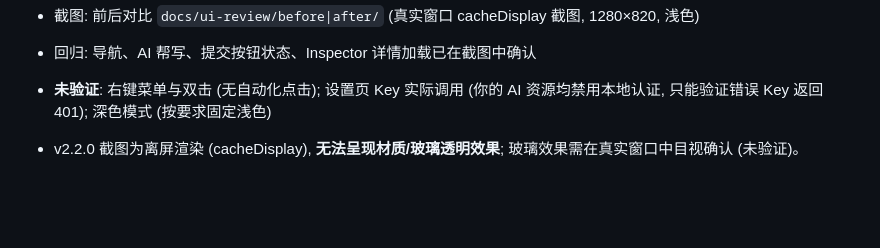
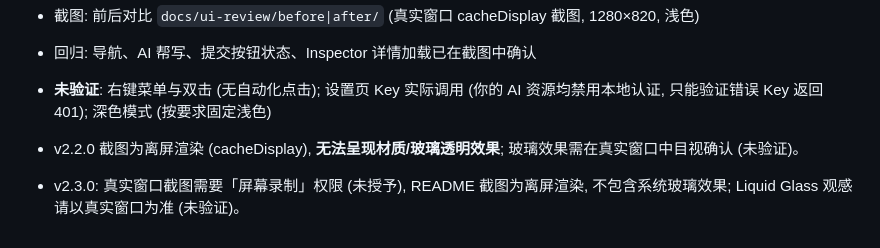
Before and after one commit to ZenoRewn/Azure_CasePilot, a Markdown page: docs/UI_VERIFICATION.md, the part around the change. Rendered like a GitHub page; blank space fills up the shorter version.

```diff
--- a/docs/UI_VERIFICATION.md
+++ b/docs/UI_VERIFICATION.md
@@ -6,3 +6,5 @@
 - **未验证**: 右键菜单与双击 (无自动化点击); 设置页 Key 实际调用 (你的 AI 资源均禁用本地认证, 只能验证错误 Key 返回 401); 深色模式 (按要求固定浅色)
 
 - v2.2.0 截图为离屏渲染 (cacheDisplay), **无法呈现材质/玻璃透明效果**; 玻璃效果需在真实窗口中目视确认 (未验证)。
+
+- v2.3.0: 真实窗口截图需要「屏幕录制」权限 (未授予), README 截图为离屏渲染, 不包含系统玻璃效果; Liquid Glass 观感请以真实窗口为准 (未验证)。
```
Also changed, not shown: README.md (+16 -1 lines), docs/UI_OPTIMIZATION_CHANGELOG.md (+10 -0 lines), docs/screenshots/my-cases.png (added), docs/screenshots/new-case.png (added), docs/ui-review/after/create.png, docs/ui-review/after/detail.png, docs/ui-review/after/history.png, 6 other files.
